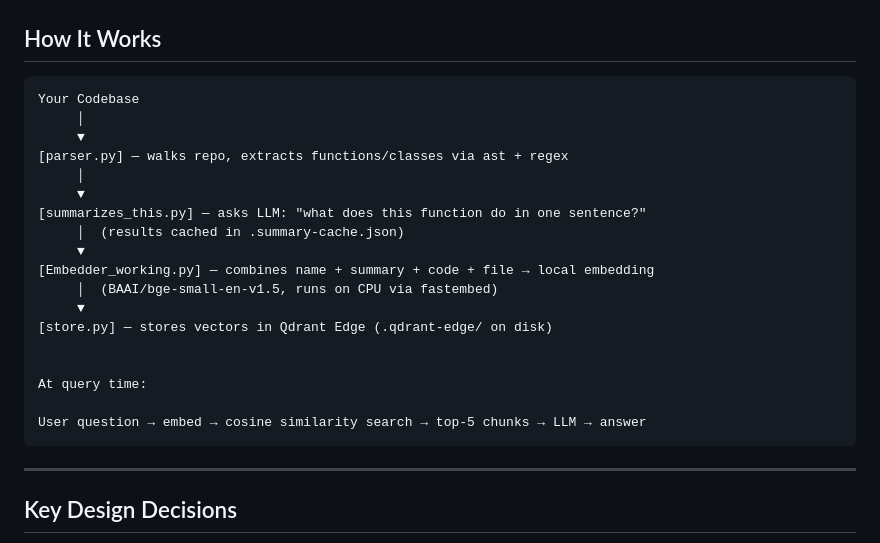
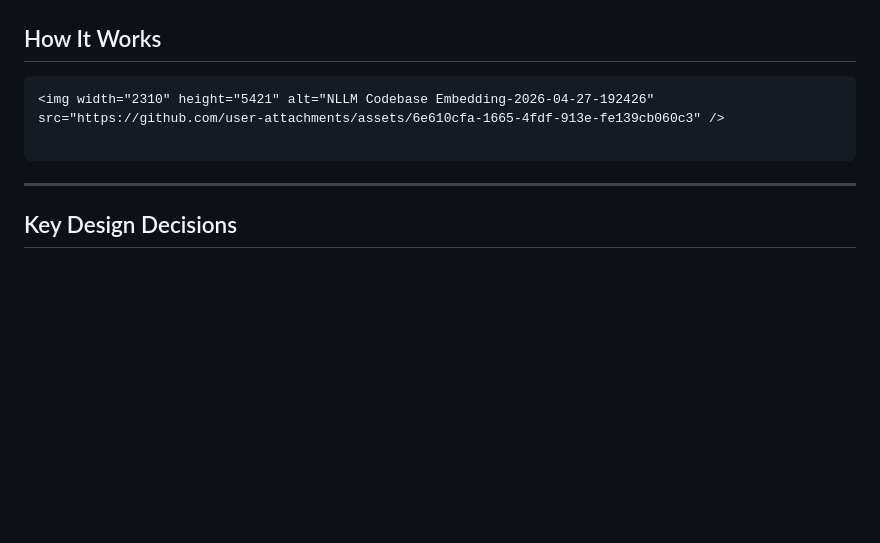
Before and after one commit to RitaTY/CodeMind-edge, a Markdown page: README.md, the part around one of its changes. Drawn GitHub-style; blank space fills up the shorter version.

Commit message:
Enhance README with new commands and visuals
Updated README to include additional commands and images.

````diff
--- a/README.md
+++ b/README.md
@@ -187,24 +191,8 @@ Open your browser at **http://127.0.0.1:8000** and type your question in the sea
 ## How It Works
 
 ```
-Your Codebase
-     │
-     ▼
-[parser.py] — walks repo, extracts functions/classes via ast + regex
-     │
-     ▼
-[summarizes_this.py] — asks LLM: "what does this function do in one sentence?"
-     │  (results cached in .summary-cache.json)
-     ▼
-[Embedder_working.py] — combines name + summary + code + file → local embedding
-     │  (BAAI/bge-small-en-v1.5, runs on CPU via fastembed)
-     ▼
-[store.py] — stores vectors in Qdrant Edge (.qdrant-edge/ on disk)
+<img width="2310" height="5421" alt="NLLM Codebase Embedding-2026-04-27-192426" src="https://github.com/user-attachments/assets/6e610cfa-1665-4fdf-913e-fe139cb060c3" />
 
-
-At query time:
-
-User question → embed → cosine similarity search → top-5 chunks → LLM → answer
 ```
 
 ---
````
Also changed, not shown: other parts of README.md (+5 -1 lines).
